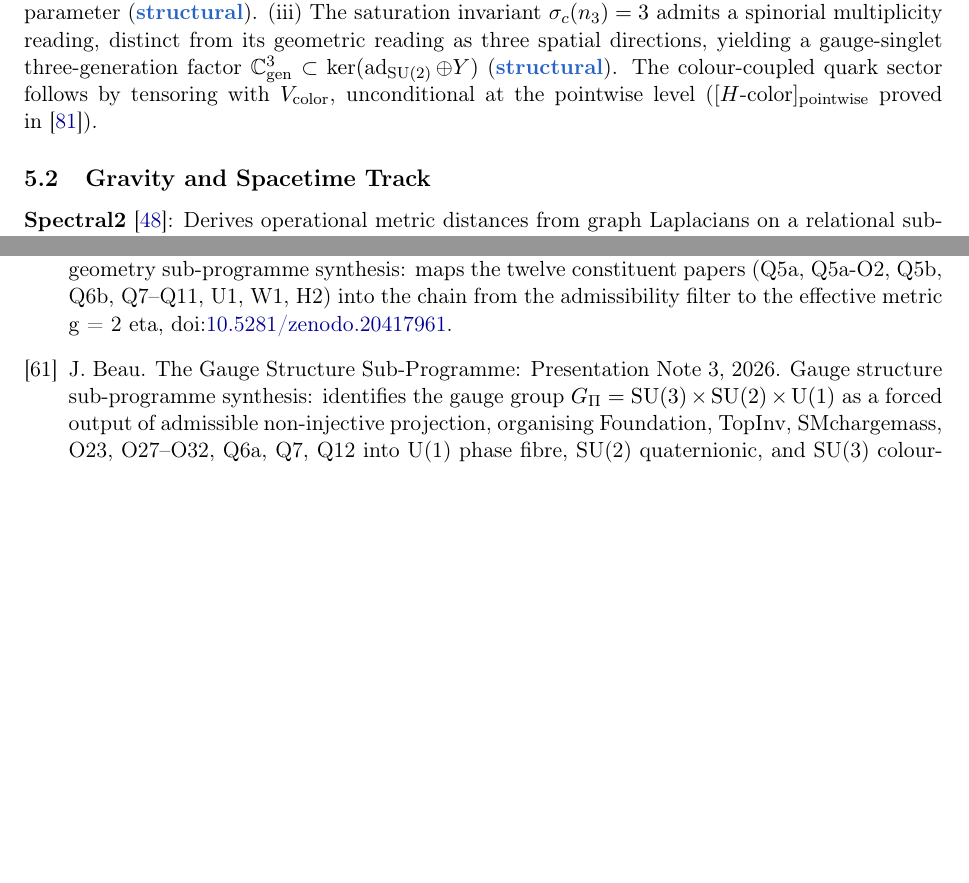
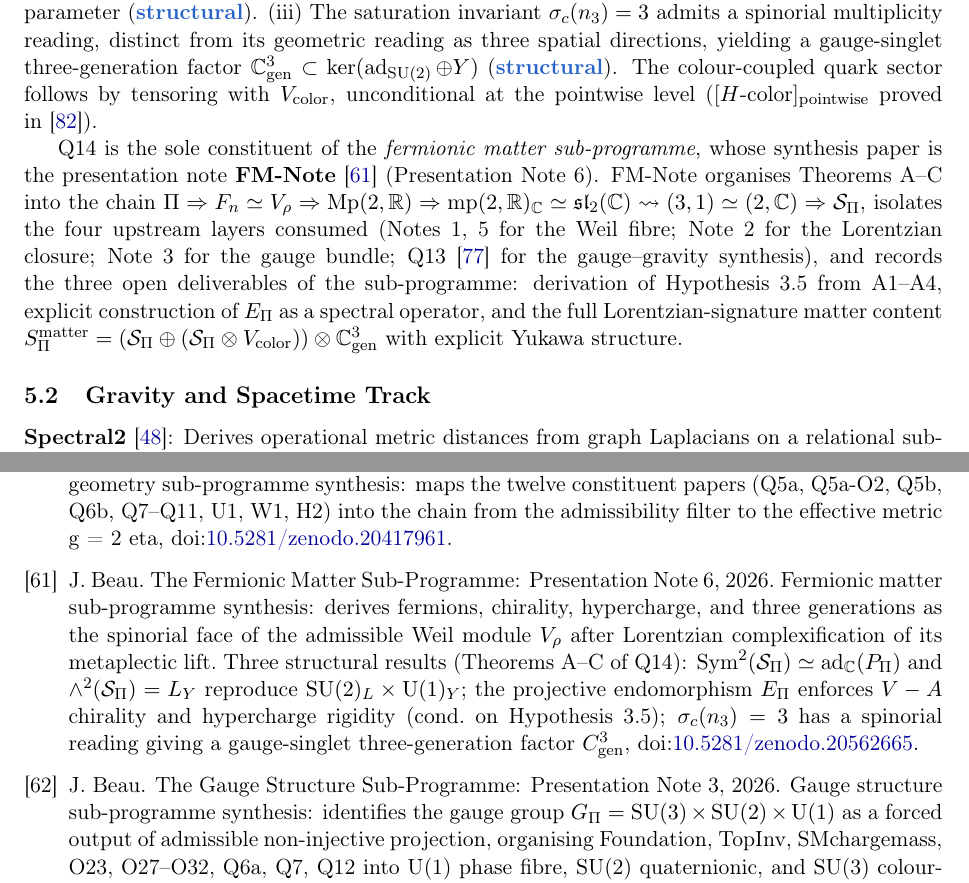
Before and after one commit to Cosmochrony/program, a LaTeX paper (tex/program.tex, which reads tex/cosmochrony-bibliography.bib): two parts of pages 13 and 32 of 34, joined at a grey line, cut so that both start at the same text, the shorter picture padded with empty space. The pictures show the PDF file out/program.pdf that the author committed with the source.

Commit message:
Add FM-Note (Presentation Note 6): fermionic matter sub-programme
- Add Beau2026fmnote bib entry (Zenodo concept DOI 10.5281/zenodo.20562665)
- Add 'sub-programme synthesis' paragraph after Q14 in Branch III
- Add FMNote node to the dependency graph (aggregates Q14)
- Update figure caption to mention FM-Note
- Recompiled v1.40

```diff
--- a/tex/cosmochrony-bibliography.bib
+++ b/tex/cosmochrony-bibliography.bib
@@ -224,6 +224,15 @@
   year = {2026},
   note = {Non-injective foundations sub-programme synthesis: maps the four constituent papers (ENI, Foundation~M, HeisenbergStructure, noscale) into the axiomatic chain A1--A4 $\Rightarrow$ $\Pi$ non-injective $\Rightarrow$ $[X,\sigma(X)]=Z\neq 0$ $\Rightarrow$ $\Heis_3(\mathbb{Z}/q\mathbb{Z})$ $\Rightarrow$ $V_\rho$, with the white paper's $\chi$/relaxation vocabulary superseded by the axiomatic formulation,
   \doi{10.5281/zenodo.20548383}}
+}
+
+@misc{Beau2026fmnote,
+  author = {Beau, J.},
+  title = {{The Fermionic Matter Sub-Programme: Presentation Note 6}},
+  journal = {Working paper},
+  year = {2026},
+  note = {Fermionic matter sub-programme synthesis: derives fermions, chirality, hypercharge, and three generations as the spinorial face of the admissible Weil module $V_\rho$ after Lorentzian complexification of its metaplectic lift. Three structural results (Theorems A--C of Q14): $\mathrm{Sym}^2(\mathcal{S}_\Pi) \simeq \mathrm{ad}_\mathbb{C}(P_\Pi)$ and $\wedge^2(\mathcal{S}_\Pi) = L_Y$ reproduce $\mathrm{SU}(2)_L \times \mathrm{U}(1)_Y$; the projective endomorphism $E_\Pi$ enforces $V-A$ chirality and hypercharge rigidity (cond.\ on Hypothesis~3.5); $\sigma_c(n_3) = 3$ has a spinorial reading giving a gauge-singlet three-generation factor $C^3_\mathrm{gen}$,
+  \doi{10.5281/zenodo.20562665}}
 }
 
 @misc{Beau2026entnote,
--- a/tex/program.tex
+++ b/tex/program.tex
@@ -885,6 +885,20 @@ A Structural Roadmap and Paper Inventory}
     unconditional at the pointwise level
     ($[H\text{-color}]_{\mathrm{pointwise}}$ proved in~\cite{Beau2026a35}).
 
+    Q14 is the sole constituent of the \emph{fermionic matter sub-programme}, whose synthesis
+    paper is the presentation note \textbf{FM-Note}~\cite{Beau2026fmnote} (Presentation Note~6).
+    FM-Note organises Theorems~A--C into the chain
+    $\Pi \Rightarrow F_n \simeq V_\rho \Rightarrow \mathrm{Mp}(2,\mathbb{R}) \Rightarrow
+    \mathrm{mp}(2,\mathbb{R})_\mathbb{C} \simeq \mathfrak{sl}_2(\mathbb{C}) \rightsquigarrow
+    \Spin(3,1) \simeq \SL(2,\mathbb{C}) \Rightarrow \mathcal{S}_\Pi$,
+    isolates the four upstream layers consumed (Notes~1,~5 for the Weil fibre; Note~2 for the
+    Lorentzian closure; Note~3 for the gauge bundle; Q13~\cite{Beau2026q13} for the
+    gauge--gravity synthesis), and records the three open deliverables of the sub-programme:
+    derivation of Hypothesis~3.5 from A1--A4, explicit construction of $E_\Pi$ as a spectral
+    operator, and the full Lorentzian-signature matter content
+    $S^{\mathrm{matter}}_\Pi = (\mathcal{S}_\Pi \oplus (\mathcal{S}_\Pi \otimes V_{\mathrm{color}})) \otimes \mathbb{C}^3_{\mathrm{gen}}$
+    with explicit Yukawa structure.
+
   \subsection{Gravity and Spacetime Track}
 
     \textbf{Spectral2}~\cite{Beau2026a}: Derives operational metric distances from graph Laplacians
```
Also changed, not shown: out/program.pdf, tex/program.tex (9 more changed lines).
